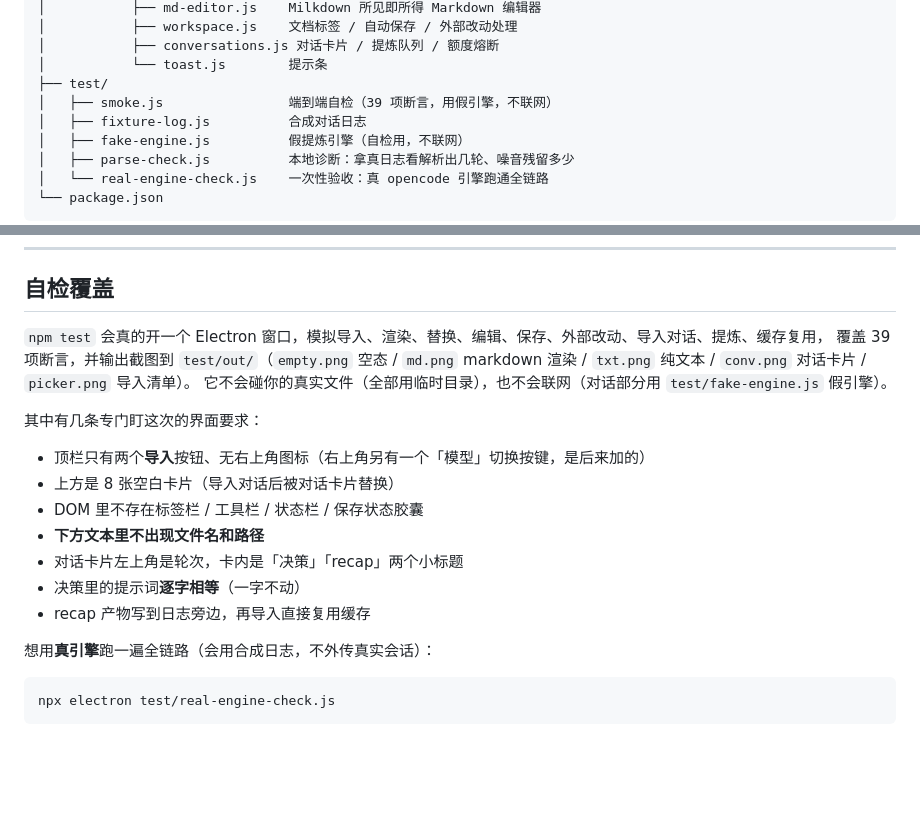
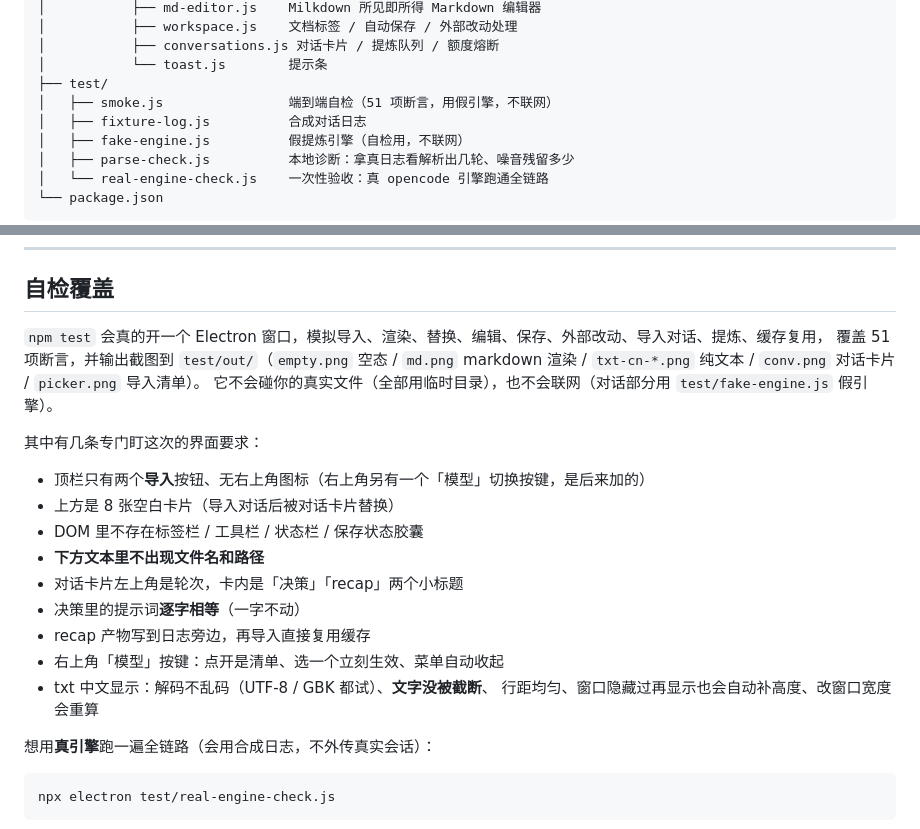
Before and after one commit to Wjh202694/dual-panel-workbench, a Markdown page: app/README.md, 2 parts joined by grey strips. Rendered like a GitHub page; blank space fills up the shorter version.

```diff
--- a/app/README.md
+++ b/app/README.md
@@ -207,7 +207,7 @@ app/
 │           ├── conversations.js 对话卡片 / 提炼队列 / 额度熔断
 │           └── toast.js        提示条
 ├── test/
-│   ├── smoke.js                端到端自检（39 项断言，用假引擎，不联网）
+│   ├── smoke.js                端到端自检（51 项断言，用假引擎，不联网）
 │   ├── fixture-log.js          合成对话日志
 │   ├── fake-engine.js          假提炼引擎（自检用，不联网）
 │   ├── parse-check.js          本地诊断：拿真日志看解析出几轮、噪音残留多少
@@ -237,7 +237,7 @@ app/
 ## 自检覆盖
 
 `npm test` 会真的开一个 Electron 窗口，模拟导入、渲染、替换、编辑、保存、外部改动、导入对话、提炼、缓存复用，
-覆盖 39 项断言，并输出截图到 `test/out/`（`empty.png` 空态 / `md.png` markdown 渲染 / `txt.png` 纯文本 / `conv.png` 对话卡片 / `picker.png` 导入清单）。
+覆盖 51 项断言，并输出截图到 `test/out/`（`empty.png` 空态 / `md.png` markdown 渲染 / `txt-cn-*.png` 纯文本 / `conv.png` 对话卡片 / `picker.png` 导入清单）。
 它不会碰你的真实文件（全部用临时目录），也不会联网（对话部分用 `test/fake-engine.js` 假引擎）。
 
 其中有几条专门盯这次的界面要求：
@@ -248,6 +248,9 @@ app/
 - 对话卡片左上角是轮次，卡内是「决策」「recap」两个小标题
 - 决策里的提示词**逐字相等**（一字不动）
 - recap 产物写到日志旁边，再导入直接复用缓存
+- 右上角「模型」按键：点开是清单、选一个立刻生效、菜单自动收起
+- txt 中文显示：解码不乱码（UTF-8 / GBK 都试）、**文字没被截断**、
+  行距均匀、窗口隐藏过再显示也会自动补高度、改窗口宽度会重算
 
 想用**真引擎**跑一遍全链路（会用合成日志，不外传真实会话）：
 
```
Also changed, not shown: docs/md.png (added), docs/picker.png (added), docs/screenshot.png (added), docs/txt.png (added), 3 other files.
